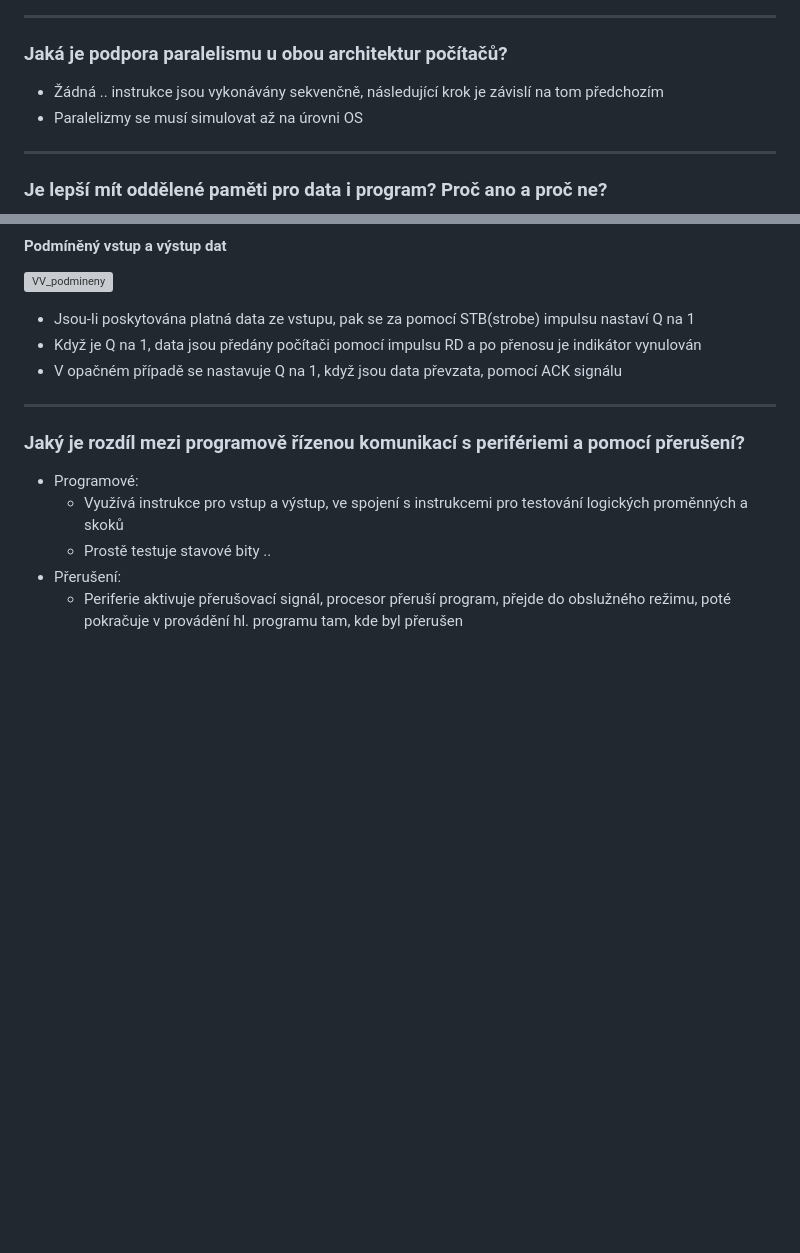
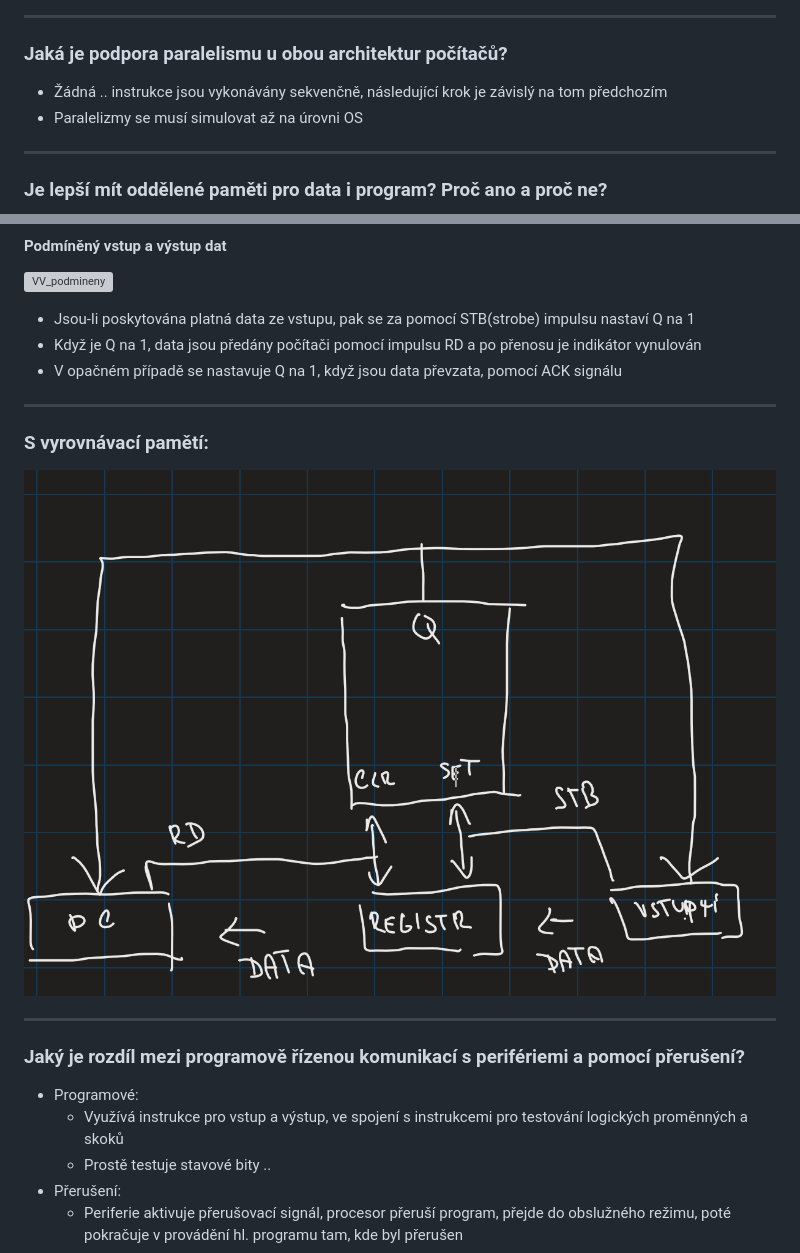
Before and after one commit to adaxiik/apps-exam, a Markdown page: APPS.MD, 2 parts joined by grey strips. Rendered like a GitHub page; pictures changed too: assets/VV_vyrovnavaci.png (added); blank space fills up the shorter version; grey boxes are pictures that could not be loaded.

```diff
--- a/APPS.MD
+++ b/APPS.MD
@@ -59,7 +59,7 @@
 <hr>
 
 ### Jaká je podpora paralelismu u obou architektur počítačů?
-- Žádná .. instrukce jsou vykonávány sekvenčně, následující krok je závislí na tom předchozím
+- Žádná .. instrukce jsou vykonávány sekvenčně, následující krok je závislý na tom předchozím
 - Paralelizmy se musí simulovat až na úrovni OS
 
 <hr>
@@ -253,6 +253,12 @@
 - Jsou-li poskytována platná data ze vstupu, pak se za pomocí STB(strobe) impulsu nastaví Q na 1
 - Když je Q na 1, data jsou předány počítači pomocí impulsu RD a po přenosu je indikátor vynulován
 - V opačném případě se nastavuje Q na 1, když jsou data převzata, pomocí ACK signálu
+
+<hr>
+
+### S vyrovnávací pamětí:
+
+![VV_vyrovnavaci](assets/VV_vyrovnavaci.png)
 
 <hr>
 
```
Also changed, not shown: docs/assets/VV_vyrovnavaci.png (added), 3 other files.
